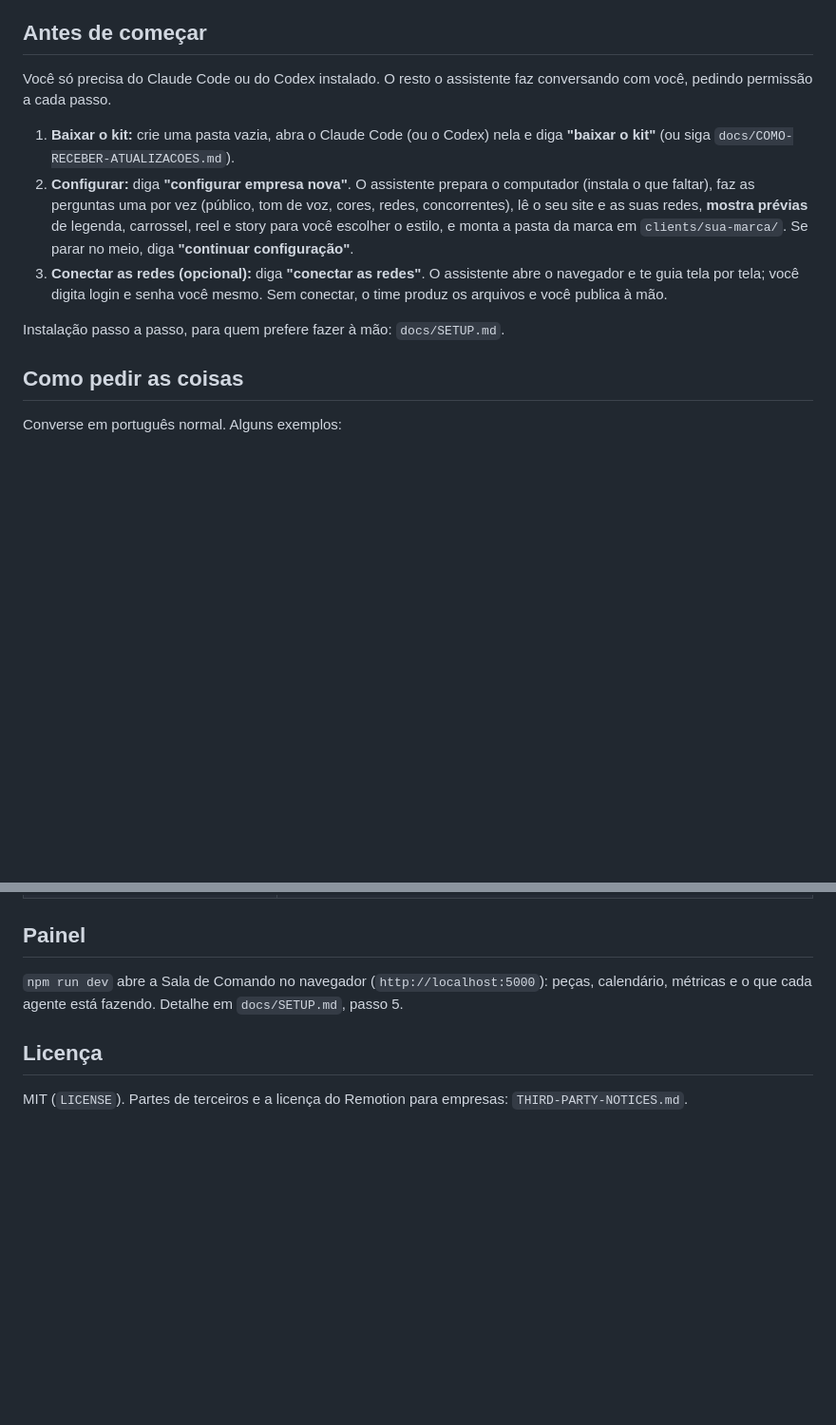
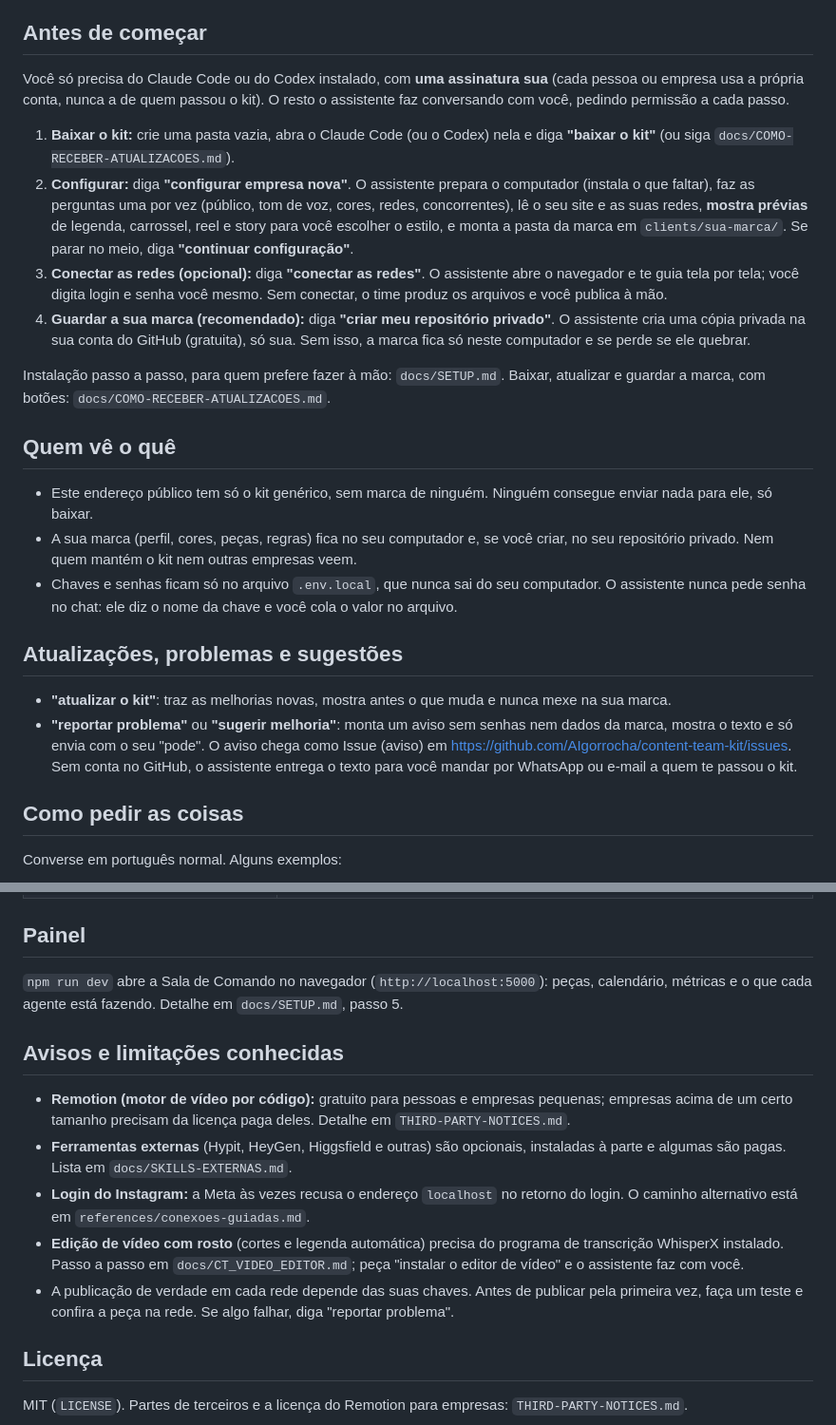
Before and after one commit to AIgorrocha/content-team-kit, a Markdown page: README.md, 2 parts joined by grey strips. Shown at 95% size. Rendered like a GitHub page; blank space fills up the shorter version.

Commit message:
README: quem ve o que, assinatura propria, repositorio privado, avisos e limitacoes
Onboarding oferece o repositorio privado no fechamento; CLAUDE.md resume os passos no primeiro uso.

Co-Authored-By: Claude Opus 5.5 <noreply@anthropic.com>

```diff
--- a/README.md
+++ b/README.md
@@ -6,8 +6,9 @@ carrossel, story, reel e artigo, adapta para cada rede e só publica quando voc
 
 ## Antes de começar
 
-Você só precisa do Claude Code ou do Codex instalado. O resto o assistente faz conversando
-com você, pedindo permissão a cada passo.
+Você só precisa do Claude Code ou do Codex instalado, com **uma assinatura sua** (cada pessoa
+ou empresa usa a própria conta, nunca a de quem passou o kit). O resto o assistente faz
+conversando com você, pedindo permissão a cada passo.
 
 1. **Baixar o kit:** crie uma pasta vazia, abra o Claude Code (ou o Codex) nela e diga
    **"baixar o kit"** (ou siga `docs/COMO-RECEBER-ATUALIZACOES.md`).
@@ -19,8 +20,29 @@ com você, pedindo permissão a cada passo.
 3. **Conectar as redes (opcional):** diga **"conectar as redes"**. O assistente abre o
    navegador e te guia tela por tela; você digita login e senha você mesmo. Sem conectar, o
    time produz os arquivos e você publica à mão.
+4. **Guardar a sua marca (recomendado):** diga **"criar meu repositório privado"**. O
+   assistente cria uma cópia privada na sua conta do GitHub (gratuita), só sua. Sem isso, a
+   marca fica só neste computador e se perde se ele quebrar.
 
-Instalação passo a passo, para quem prefere fazer à mão: `docs/SETUP.md`.
+Instalação passo a passo, para quem prefere fazer à mão: `docs/SETUP.md`. Baixar, atualizar
+e guardar a marca, com botões: `docs/COMO-RECEBER-ATUALIZACOES.md`.
+
+## Quem vê o quê
+
+- Este endereço público tem só o kit genérico, sem marca de ninguém. Ninguém consegue enviar
+  nada para ele, só baixar.
+- A sua marca (perfil, cores, peças, regras) fica no seu computador e, se você criar, no seu
+  repositório privado. Nem quem mantém o kit nem outras empresas veem.
+- Chaves e senhas ficam só no arquivo `.env.local`, que nunca sai do seu computador. O
+  assistente nunca pede senha no chat: ele diz o nome da chave e você cola o valor no arquivo.
+
+## Atualizações, problemas e sugestões
+
+- **"atualizar o kit"**: traz as melhorias novas, mostra antes o que muda e nunca mexe na sua marca.
+- **"reportar problema"** ou **"sugerir melhoria"**: monta um aviso sem senhas nem dados da
+  marca, mostra o texto e só envia com o seu "pode". O aviso chega como Issue (aviso) em
+  https://github.com/AIgorrocha/content-team-kit/issues. Sem conta no GitHub, o assistente
+  entrega o texto para você mandar por WhatsApp ou e-mail a quem te passou o kit.
 
 ## Como pedir as coisas
 
@@ -73,6 +95,21 @@ Ferramentas extras recomendadas (opcionais): `docs/SKILLS-EXTERNAS.md`.
 `npm run dev` abre a Sala de Comando no navegador (`http://localhost:5000`): peças, calendário,
 métricas e o que cada agente está fazendo. Detalhe em `docs/SETUP.md`, passo 5.
 
+## Avisos e limitações conhecidas
+
+- **Remotion (motor de vídeo por código):** gratuito para pessoas e empresas pequenas;
+  empresas acima de um certo tamanho precisam da licença paga deles. Detalhe em
+  `THIRD-PARTY-NOTICES.md`.
+- **Ferramentas externas** (Hypit, HeyGen, Higgsfield e outras) são opcionais, instaladas à
+  parte e algumas são pagas. Lista em `docs/SKILLS-EXTERNAS.md`.
+- **Login do Instagram:** a Meta às vezes recusa o endereço `localhost` no retorno do login.
+  O caminho alternativo está em `references/conexoes-guiadas.md`.
+- **Edição de vídeo com rosto** (cortes e legenda automática) precisa do programa de
+  transcrição WhisperX instalado. Passo a passo em `docs/CT_VIDEO_EDITOR.md`; peça
+  "instalar o editor de vídeo" e o assistente faz com você.
+- A publicação de verdade em cada rede depende das suas chaves. Antes de publicar pela
+  primeira vez, faça um teste e confira a peça na rede. Se algo falhar, diga "reportar problema".
+
 ## Licença
 
 MIT (`LICENSE`). Partes de terceiros e a licença do Remotion para empresas: `THIRD-PARTY-NOTICES.md`.
```
Also changed, not shown: CLAUDE.md (+2 -1 lines), skills/ct-onboarding/SKILL.md (+5 -1 lines).
